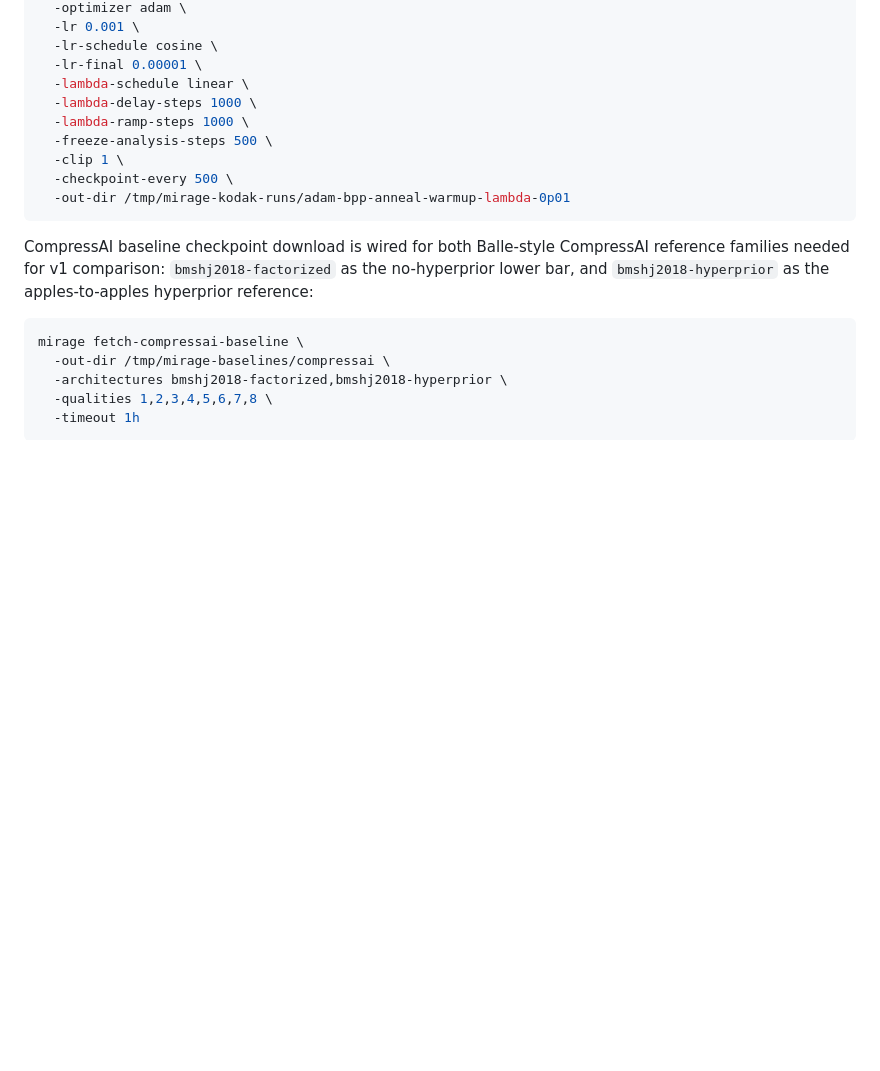
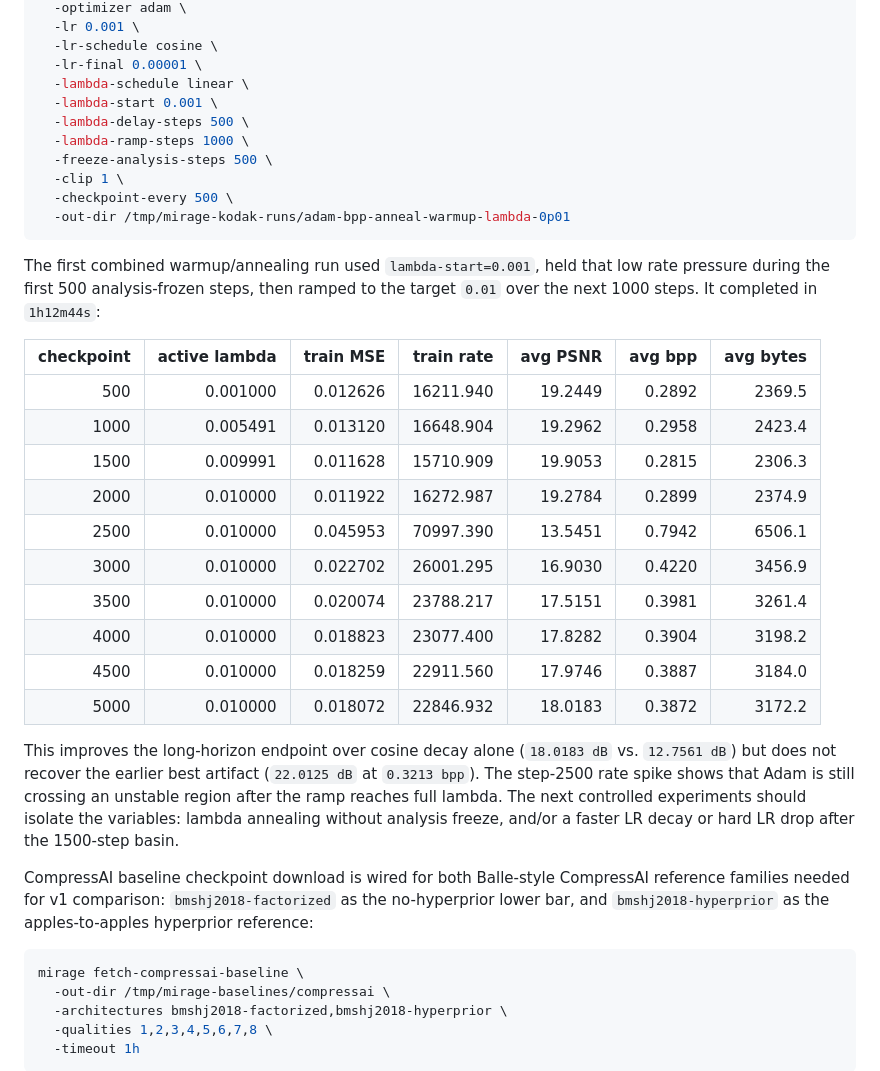
Before and after one commit to odvcencio/mirage, a Markdown page: docs/v1-implementation.md, the part around the change. Rendered like a GitHub page; blank space fills up the shorter version.

````diff
--- a/docs/v1-implementation.md
+++ b/docs/v1-implementation.md
@@ -351,13 +351,39 @@ mirage train-manta-kodak \
   -lr-schedule cosine \
   -lr-final 0.00001 \
   -lambda-schedule linear \
-  -lambda-delay-steps 1000 \
+  -lambda-start 0.001 \
+  -lambda-delay-steps 500 \
   -lambda-ramp-steps 1000 \
   -freeze-analysis-steps 500 \
   -clip 1 \
   -checkpoint-every 500 \
   -out-dir /tmp/mirage-kodak-runs/adam-bpp-anneal-warmup-lambda-0p01
 ```
+
+The first combined warmup/annealing run used `lambda-start=0.001`, held that
+low rate pressure during the first 500 analysis-frozen steps, then ramped to
+the target `0.01` over the next 1000 steps. It completed in `1h12m44s`:
+
+| checkpoint | active lambda | train MSE | train rate | avg PSNR | avg bpp | avg bytes |
+|---:|---:|---:|---:|---:|---:|---:|
+| 500 | 0.001000 | 0.012626 | 16211.940 | 19.2449 | 0.2892 | 2369.5 |
+| 1000 | 0.005491 | 0.013120 | 16648.904 | 19.2962 | 0.2958 | 2423.4 |
+| 1500 | 0.009991 | 0.011628 | 15710.909 | 19.9053 | 0.2815 | 2306.3 |
+| 2000 | 0.010000 | 0.011922 | 16272.987 | 19.2784 | 0.2899 | 2374.9 |
+| 2500 | 0.010000 | 0.045953 | 70997.390 | 13.5451 | 0.7942 | 6506.1 |
+| 3000 | 0.010000 | 0.022702 | 26001.295 | 16.9030 | 0.4220 | 3456.9 |
+| 3500 | 0.010000 | 0.020074 | 23788.217 | 17.5151 | 0.3981 | 3261.4 |
+| 4000 | 0.010000 | 0.018823 | 23077.400 | 17.8282 | 0.3904 | 3198.2 |
+| 4500 | 0.010000 | 0.018259 | 22911.560 | 17.9746 | 0.3887 | 3184.0 |
+| 5000 | 0.010000 | 0.018072 | 22846.932 | 18.0183 | 0.3872 | 3172.2 |
+
+This improves the long-horizon endpoint over cosine decay alone (`18.0183 dB`
+vs. `12.7561 dB`) but does not recover the earlier best artifact
+(`22.0125 dB` at `0.3213 bpp`). The step-2500 rate spike shows that Adam is
+still crossing an unstable region after the ramp reaches full lambda. The next
+controlled experiments should isolate the variables: lambda annealing without
+analysis freeze, and/or a faster LR decay or hard LR drop after the 1500-step
+basin.
 
 CompressAI baseline checkpoint download is wired for both Balle-style
 CompressAI reference families needed for v1 comparison: `bmshj2018-factorized`
````
Also changed, not shown: README.md (+1 -1 lines).
